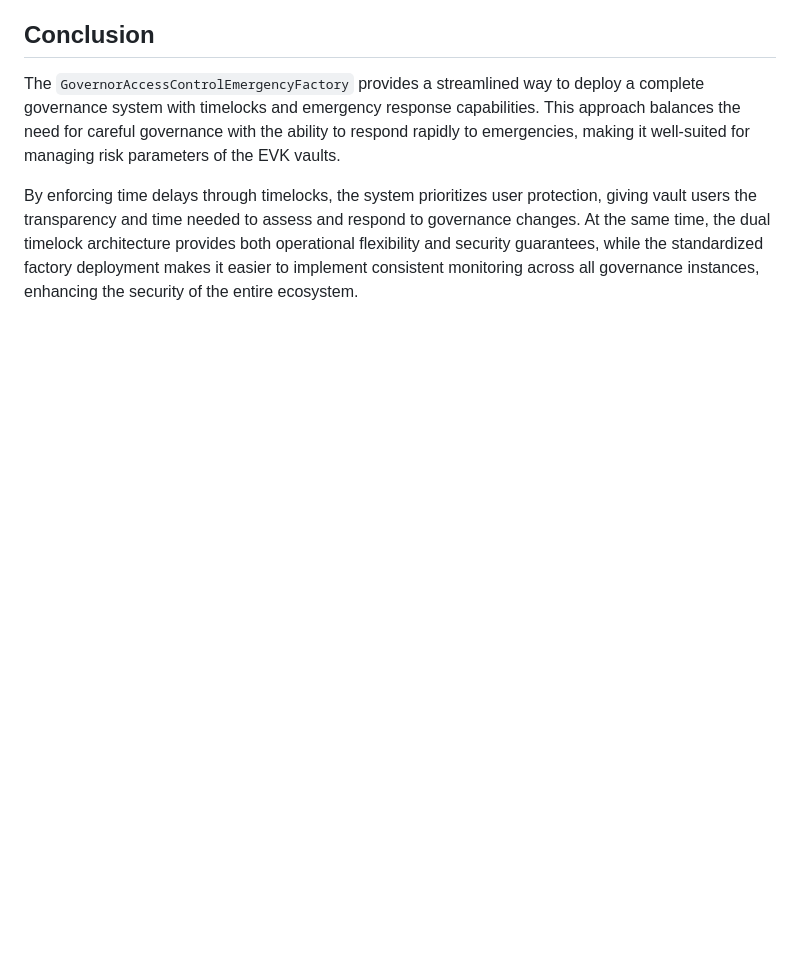
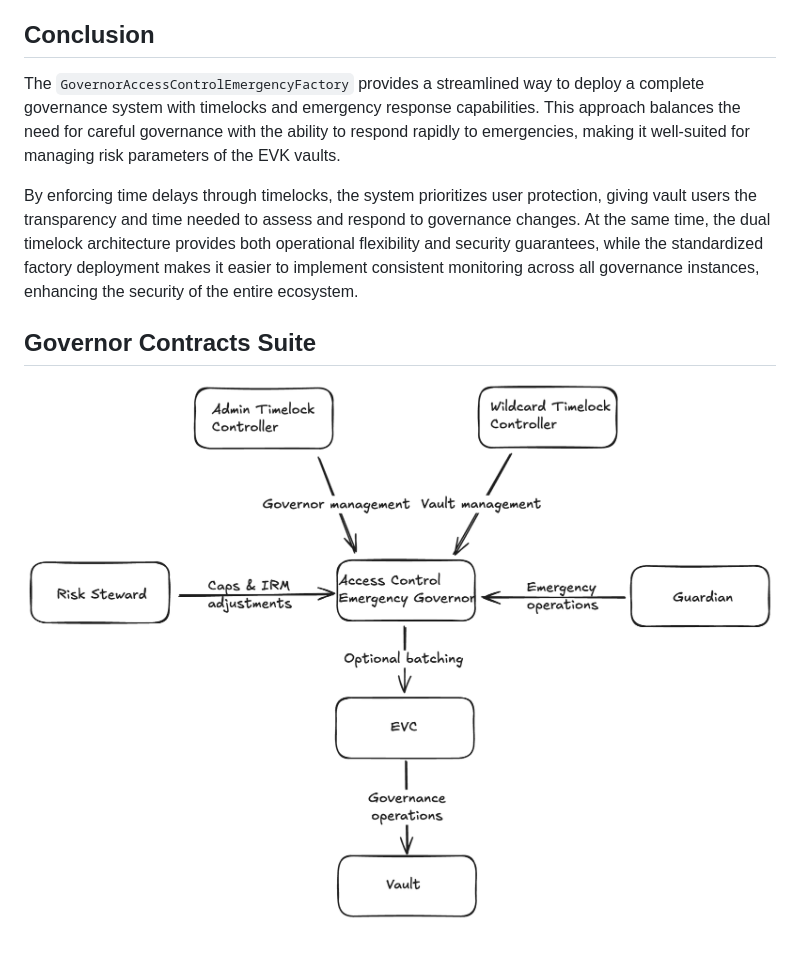
Before and after one commit to euler-xyz/evk-periphery, a Markdown page: docs/governor-access-control-emergency-factory.md, the part around the change. Drawn GitHub-style; pictures changed too: docs/governor_contracts_suite.png (added); blank space fills up the shorter version.

Commit message:
chore: improve docs

```diff
--- a/docs/governor-access-control-emergency-factory.md
+++ b/docs/governor-access-control-emergency-factory.md
@@ -134,3 +134,7 @@ This factory builds upon the selector-based access control system described in t
 The `GovernorAccessControlEmergencyFactory` provides a streamlined way to deploy a complete governance system with timelocks and emergency response capabilities. This approach balances the need for careful governance with the ability to respond rapidly to emergencies, making it well-suited for managing risk parameters of the EVK vaults.
 
 By enforcing time delays through timelocks, the system prioritizes user protection, giving vault users the transparency and time needed to assess and respond to governance changes. At the same time, the dual timelock architecture provides both operational flexibility and security guarantees, while the standardized factory deployment makes it easier to implement consistent monitoring across all governance instances, enhancing the security of the entire ecosystem.
+
+## Governor Contracts Suite
+
+![Governor Contracts Suite](./governor_contracts_suite.png)
```
